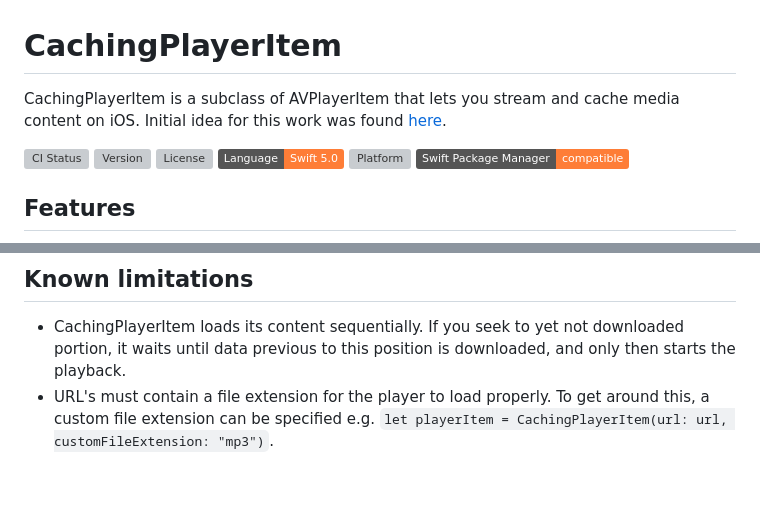
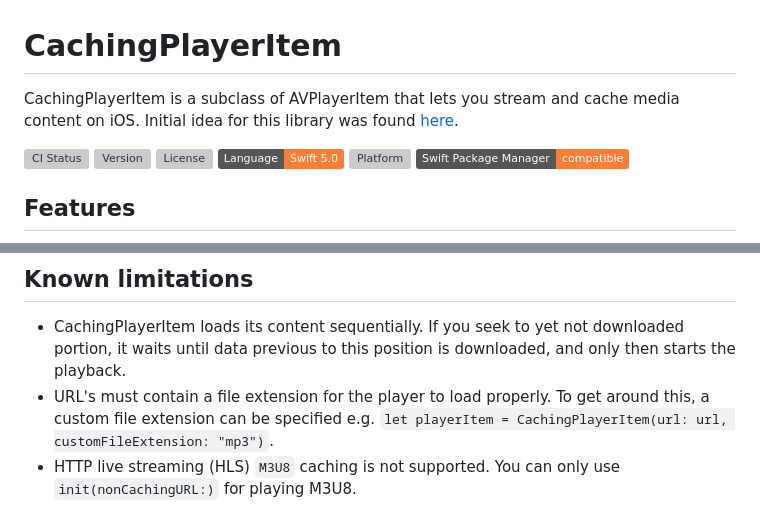
Before and after one commit to sukov/CachingPlayerItem, a Markdown page: README.md, 2 parts joined by grey strips. Drawn GitHub-style; badges without logos; blank space fills up the shorter version; grey boxes are pictures that could not be loaded.

```diff
--- a/README.md
+++ b/README.md
@@ -1,6 +1,6 @@
 # CachingPlayerItem
 
-CachingPlayerItem is a subclass of AVPlayerItem that lets you stream and cache media content on iOS. Initial idea for this work was found [here](https://github.com/neekeetab/CachingPlayerItem).
+CachingPlayerItem is a subclass of AVPlayerItem that lets you stream and cache media content on iOS. Initial idea for this library was found [here](https://github.com/neekeetab/CachingPlayerItem).
 
 [![CI Status](https://img.shields.io/travis/sukov/CachingPlayerItem.svg?style=flat)](https://travis-ci.org/sukov/CachingPlayerItem)
 [![Version](https://img.shields.io/cocoapods/v/CachingPlayerItem.svg?style=flat)](https://cocoapods.org/pods/CachingPlayerItem)
@@ -141,3 +141,4 @@ CachingPlayerItem is available under the MIT license. See the LICENSE file for m
 
 - CachingPlayerItem loads its content sequentially. If you seek to yet not downloaded portion, it waits until data previous to this position is downloaded, and only then starts the playback.
 - URL's must contain a file extension for the player to load properly. To get around this, a custom file extension can be specified e.g. `let playerItem = CachingPlayerItem(url: url, customFileExtension: "mp3")`.
+- HTTP live streaming (HLS) `M3U8` caching is not supported. You can only use `init(nonCachingURL:)` for playing M3U8.
```
